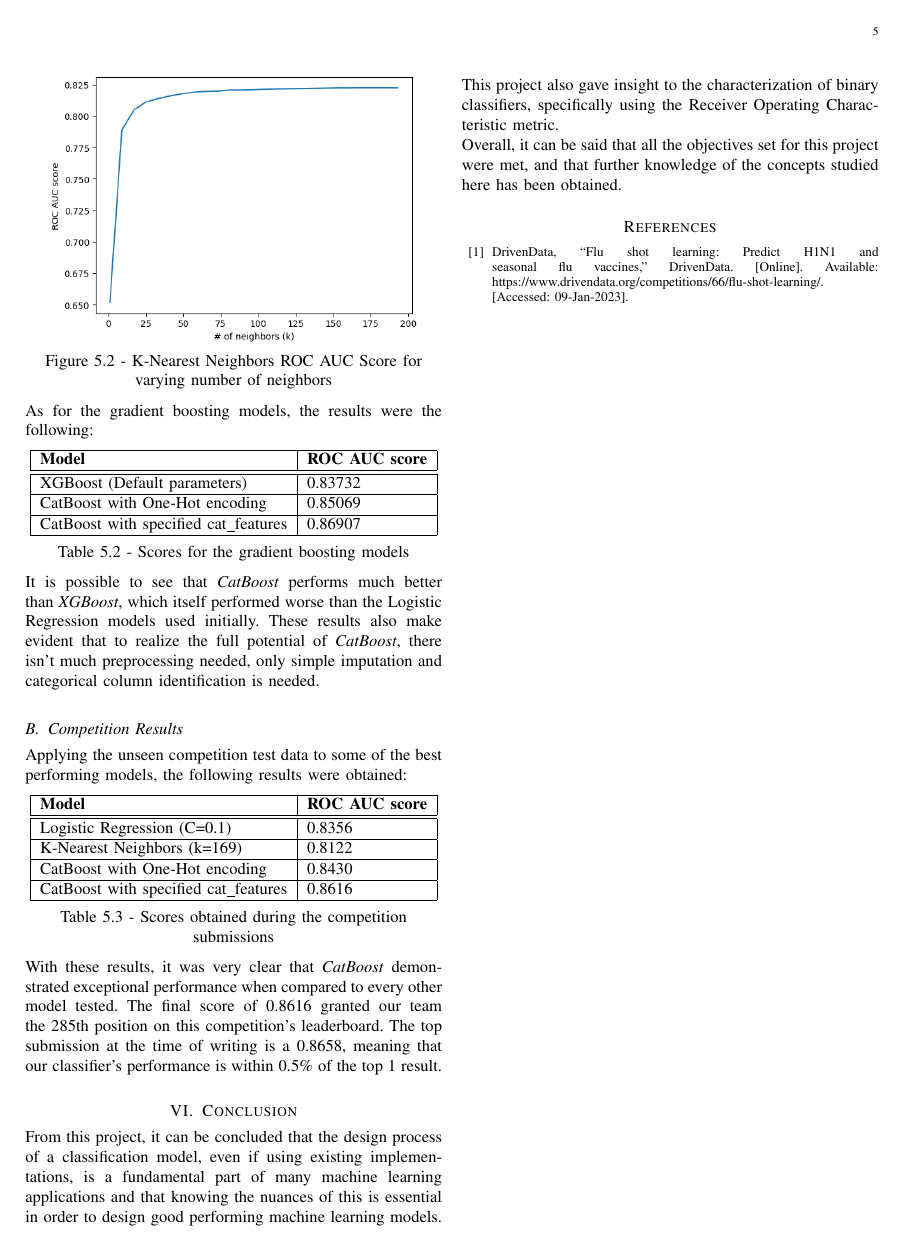
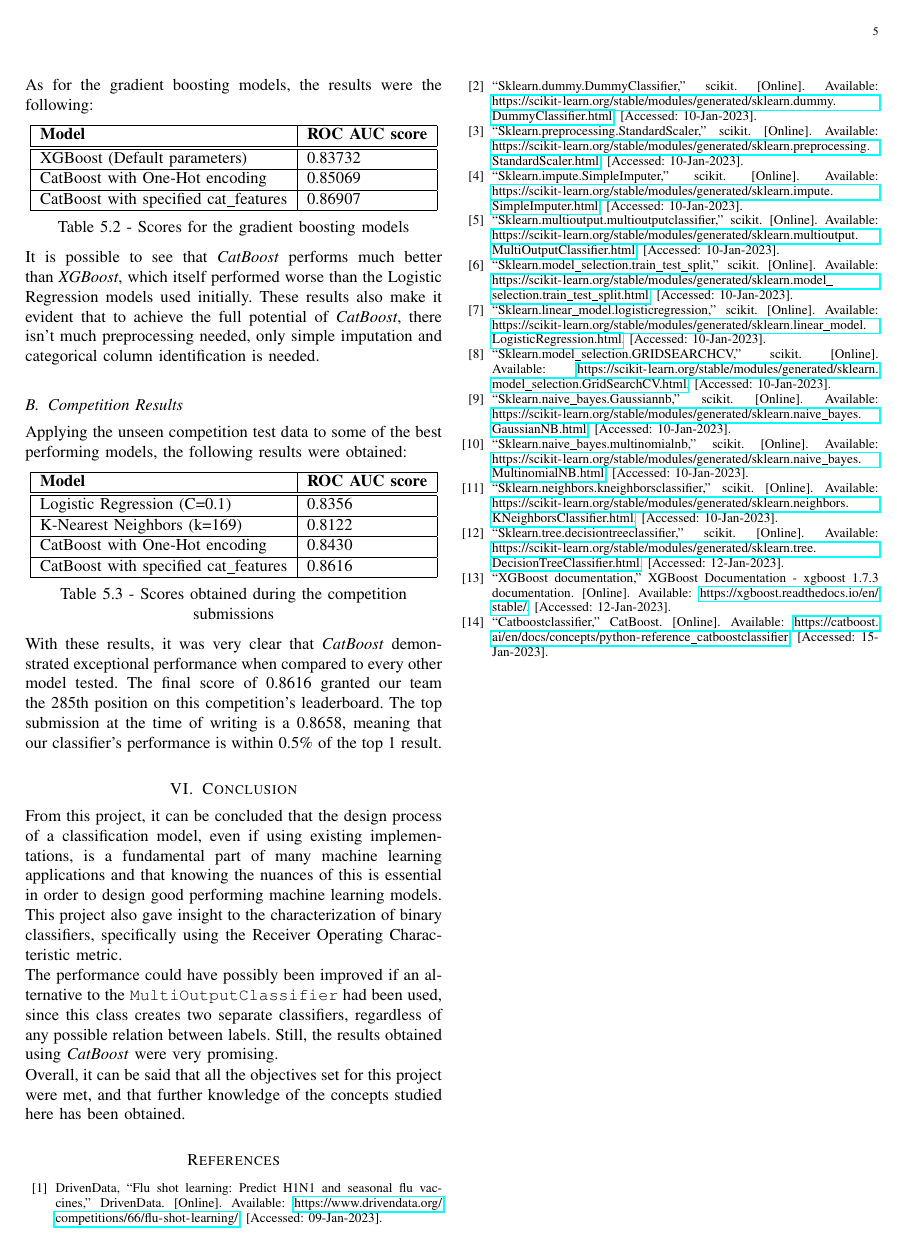
Before and after one commit to jorge-pais/APC_FluShotLearning, a LaTeX paper (doc/report/brief.tex): page 5 of 5. Compiled offline with pdfLaTeX.

Commit message:
added documentation citations

```diff
--- a/doc/report/brief.tex
+++ b/doc/report/brief.tex
@@ -4,6 +4,7 @@
 \usepackage{algorithmic}
 \usepackage{graphicx}
 \usepackage{textcomp}
+\usepackage[breaklinks=true]{hyperref}
 
 % Disable all paragraph indentation
 \setlength{\parindent}{0pt}
@@ -188,7 +187,7 @@ As for the gradient boosting models, the results were the following:
     Table 5.2 - Scores for the gradient boosting models
 \end{center}
 
-It is possible to see that \textit{CatBoost} performs much better than \textit{XGBoost}, which itself performed worse than the Logistic Regression models used initially. These results also make evident that to realize the full potential of \textit{CatBoost}, there isn't much preprocessing needed, only simple imputation and categorical column identification is needed.
+It is possible to see that \textit{CatBoost} performs much better than \textit{XGBoost}, which itself performed worse than the Logistic Regression models used initially. These results also make it evident that to achieve the full potential of \textit{CatBoost}, there isn't much preprocessing needed, only simple imputation and categorical column identification is needed.
 
 \subsection{Competition Results}
 
@@ -215,13 +214,37 @@ With these results, it was very clear that \textit{CatBoost} demonstrated except
 
 From this project, it can be concluded that the design process of a classification model, even if using existing implementations, is a fundamental part of many machine learning applications and that knowing the nuances of this is essential in order to design good performing machine learning models. This project also gave insight to the characterization of binary classifiers, specifically using the Receiver Operating Characteristic metric.
 
+The performance could have possibly been improved if an alternative to the \texttt{MultiOutputClassifier} had been used, since this class creates two separate classifiers, regardless of any possible relation between labels. Still, the results obtained using \textit{CatBoost} were very promising.
+
 Overall, it can be said that all the objectives set for this project were met, and that further knowledge of the concepts studied here has been obtained.
 
+\begin{thebibliography}{00}
+    \bibitem{b1} DrivenData, “Flu shot learning: Predict H1N1 and seasonal flu vaccines,” DrivenData. [Online]. Available: \url{https://www.drivendata.org/competitions/66/flu-shot-learning/}. [Accessed: 09-Jan-2023].
+    \bibitem{b2} “Sklearn.dummy.DummyClassifier,” scikit. [Online]. Available: \url{https://scikit-learn.org/stable/modules/generated/sklearn.dummy.DummyClassifier.html}. [Accessed: 10-Jan-2023].
 
-\begin{thebibliography}{00}
-    \bibitem{b1} DrivenData, “Flu shot learning: Predict H1N1 and seasonal flu vaccines,” DrivenData. [Online]. Available: https://www.drivendata.org/competitions/66/flu-shot-learning/. [Accessed: 09-Jan-2023].
-    %\bibitem{b2}
+    \bibitem{b3} “Sklearn.preprocessing.StandardScaler,” scikit. [Online]. Available: \url{https://scikit-learn.org/stable/modules/generated/sklearn.preprocessing.StandardScaler.html}. [Accessed: 10-Jan-2023].
 
+    \bibitem{b4} “Sklearn.impute.SimpleImputer,” scikit. [Online]. Available: \url{https://scikit-learn.org/stable/modules/generated/sklearn.impute.SimpleImputer.html}. [Accessed: 10-Jan-2023].
+
+    \bibitem{b5} “Sklearn.multioutput.multioutputclassifier,” scikit. [Online]. Available: \url{https://scikit-learn.org/stable/modules/generated/sklearn.multioutput.MultiOutputClassifier.html}. [Accessed: 10-Jan-2023].
+
+    \bibitem{b6} “Sklearn.model\_selection.train\_test\_split,” scikit. [Online]. Available: \url{https://scikit-learn.org/stable/modules/generated/sklearn.model_selection.train_test_split.html}. [Accessed: 10-Jan-2023].
+
+    \bibitem{b7} “Sklearn.linear\_model.logisticregression,” scikit. [Online]. Available: \url{https://scikit-learn.org/stable/modules/generated/sklearn.linear_model.LogisticRegression.html}. [Accessed: 10-Jan-2023].
+
+    \bibitem{b8} “Sklearn.model\_selection.GRIDSEARCHCV,” scikit. [Online]. Available: \url{https://scikit-learn.org/stable/modules/generated/sklearn.model_selection.GridSearchCV.html}. [Accessed: 10-Jan-2023].
+
+    \bibitem{b9} “Sklearn.naive\_bayes.Gaussiannb,” scikit. [Online]. Available: \url{https://scikit-learn.org/stable/modules/generated/sklearn.naive_bayes.GaussianNB.html}. [Accessed: 10-Jan-2023].
+
+    \bibitem{b10} “Sklearn.naive\_bayes.multinomialnb,” scikit. [Online]. Available: \url{https://scikit-learn.org/stable/modules/generated/sklearn.naive_bayes.MultinomialNB.html}. [Accessed: 10-Jan-2023].
+
+    \bibitem{b11} “Sklearn.neighbors.kneighborsclassifier,” scikit. [Online]. Available: \url{https://scikit-learn.org/stable/modules/generated/sklearn.neighbors.KNeighborsClassifier.html}. [Accessed: 10-Jan-2023].
+
+    \bibitem{b12} “Sklearn.tree.decisiontreeclassifier,” scikit. [Online]. Available: \url{https://scikit-learn.org/stable/modules/generated/sklearn.tree.DecisionTreeClassifier.html}. [Accessed: 12-Jan-2023].
+
+    \bibitem{b13} “XGBoost documentation,” XGBoost Documentation - xgboost 1.7.3 documentation. [Online]. Available: \url{https://xgboost.readthedocs.io/en/stable/}. [Accessed: 12-Jan-2023].
+
+    \bibitem{b14} “Catboostclassifier,” CatBoost. [Online]. Available: \url{https://catboost.ai/en/docs/concepts/python-reference_catboostclassifier}. [Accessed: 15-Jan-2023].
 \end{thebibliography}
 
 \end{document}
```
Also changed, not shown: doc/report/brief.pdf, doc/report/brief.tex (26 more changed lines), 1 other file.
